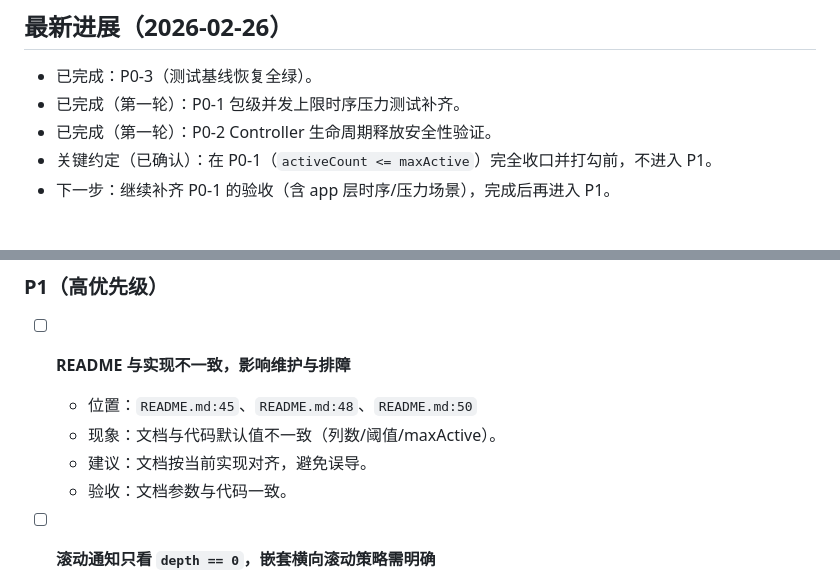
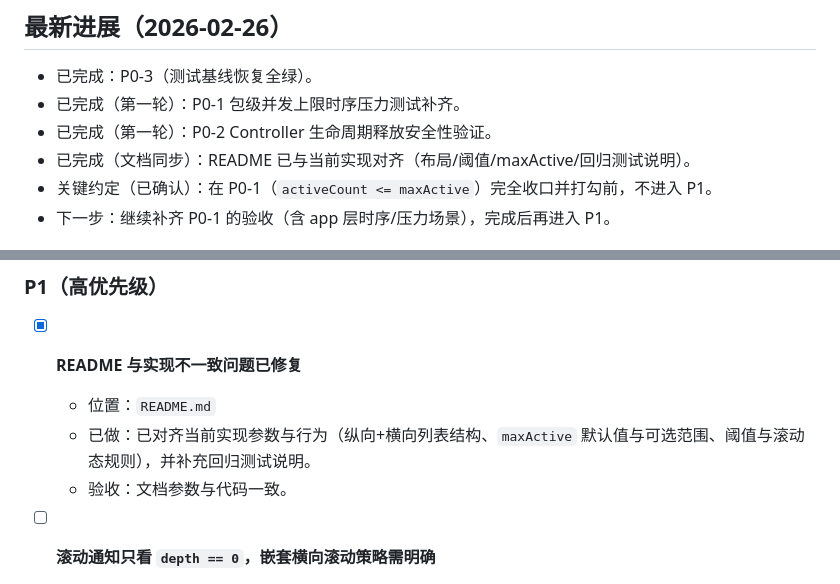
Before and after one commit to zyyziyunying/video_list_android_demo, a Markdown page: CRITIQUE_ISSUES.md, 2 parts joined by grey strips. Rendered like a GitHub page.

```diff
--- a/CRITIQUE_ISSUES.md
+++ b/CRITIQUE_ISSUES.md
@@ -8,6 +8,7 @@
 - 已完成：P0-3（测试基线恢复全绿）。
 - 已完成（第一轮）：P0-1 包级并发上限时序压力测试补齐。
 - 已完成（第一轮）：P0-2 Controller 生命周期释放安全性验证。
+- 已完成（文档同步）：README 已与当前实现对齐（布局/阈值/maxActive/回归测试说明）。
 - 关键约定（已确认）：在 P0-1（`activeCount <= maxActive`）完全收口并打勾前，不进入 P1。
 - 下一步：继续补齐 P0-1 的验收（含 app 层时序/压力场景），完成后再进入 P1。
 
@@ -58,10 +59,9 @@
 
 ### P1（高优先级）
 
-- [ ] **README 与实现不一致，影响维护与排障**
-  - 位置：`README.md:45`、`README.md:48`、`README.md:50`
-  - 现象：文档与代码默认值不一致（列数/阈值/maxActive）。
-  - 建议：文档按当前实现对齐，避免误导。
+- [x] **README 与实现不一致问题已修复**
+  - 位置：`README.md`
+  - 已做：已对齐当前实现参数与行为（纵向+横向列表结构、`maxActive` 默认值与可选范围、阈值与滚动态规则），并补充回归测试说明。
   - 验收：文档参数与代码一致。
 
 - [ ] **滚动通知只看 `depth == 0`，嵌套横向滚动策略需明确**
```
Also changed, not shown: README.md (+27 -11 lines).
